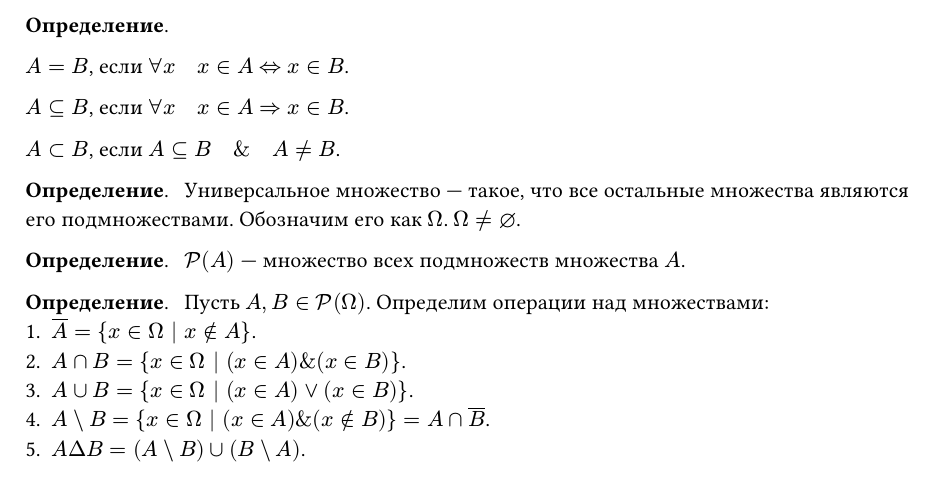
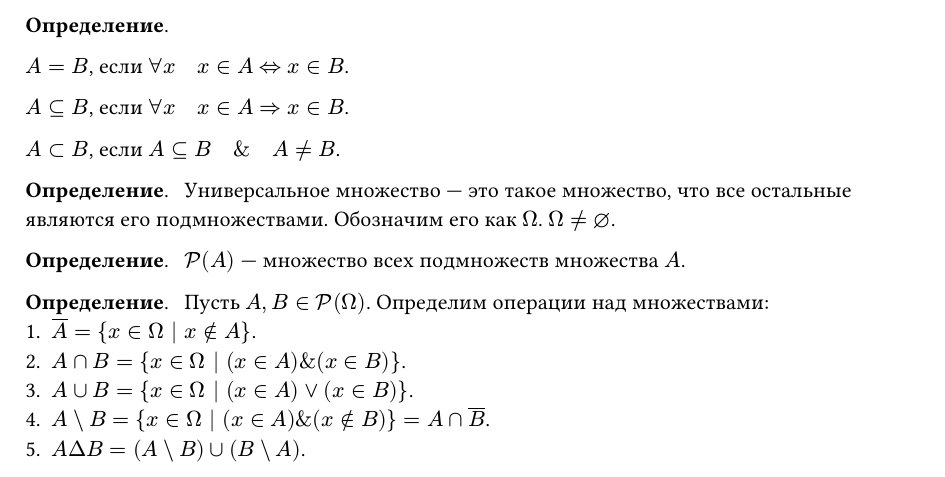
Before and after one commit to SE-legacy/discrete-math-exam-3sem, a Typst document (sections/01.typ): part of the page, cut so that both start at the same text. Compiled offline with Typst 0.15.

Commit message:
fix(01.typ): definition of universal set

```diff
--- a/sections/01.typ
+++ b/sections/01.typ
@@ -13,7 +13,7 @@
 ]
 
 #definition()[
-  Универсальное множество --- такое, что все остальные множества являются его подмножествами. Обозначим его как $Omega$. $Omega != emptyset$.
+  Универсальное множество --- это такое множество, что все остальные являются его подмножествами. Обозначим его как $Omega$. $Omega != emptyset$.
 ]
 
 #definition()[
```
